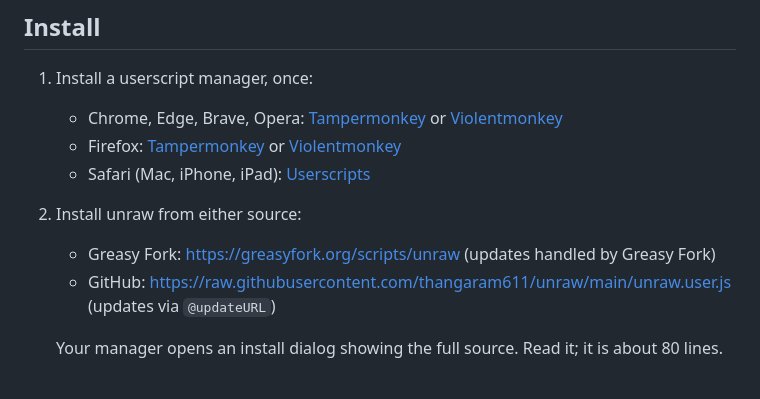
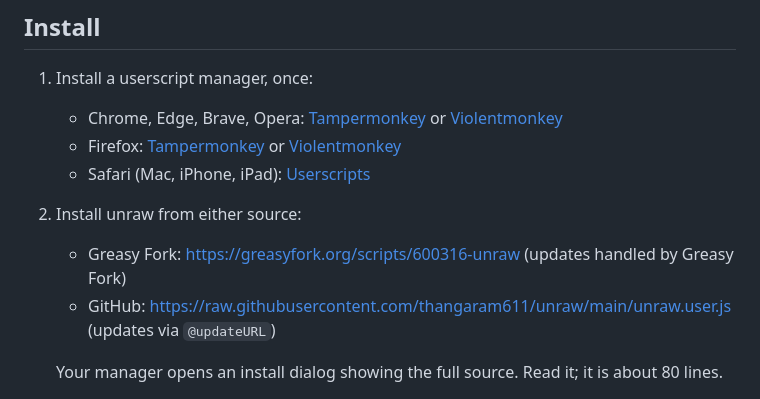
Before and after one commit to thangaram611/unraw, a Markdown page: README.md, the part around the change. Rendered like a GitHub page.

Commit message:
docs: link the Greasy Fork listing
Co-Authored-By: Claude Fable 5.1 <noreply@anthropic.com>

```diff
--- a/README.md
+++ b/README.md
@@ -11,7 +11,7 @@ GitHub shows HTML files as source. The usual workarounds either only work for pu
    - Firefox: [Tampermonkey](https://www.tampermonkey.net/) or [Violentmonkey](https://violentmonkey.github.io/)
    - Safari (Mac, iPhone, iPad): [Userscripts](https://apps.apple.com/app/userscripts/id1463298887)
 2. Install unraw from either source:
-   - Greasy Fork: https://greasyfork.org/scripts/unraw (updates handled by Greasy Fork)
+   - Greasy Fork: https://greasyfork.org/scripts/600316-unraw (updates handled by Greasy Fork)
    - GitHub: https://raw.githubusercontent.com/thangaram611/unraw/main/unraw.user.js (updates via `@updateURL`)
 
    Your manager opens an install dialog showing the full source. Read it; it is about 80 lines.
```
